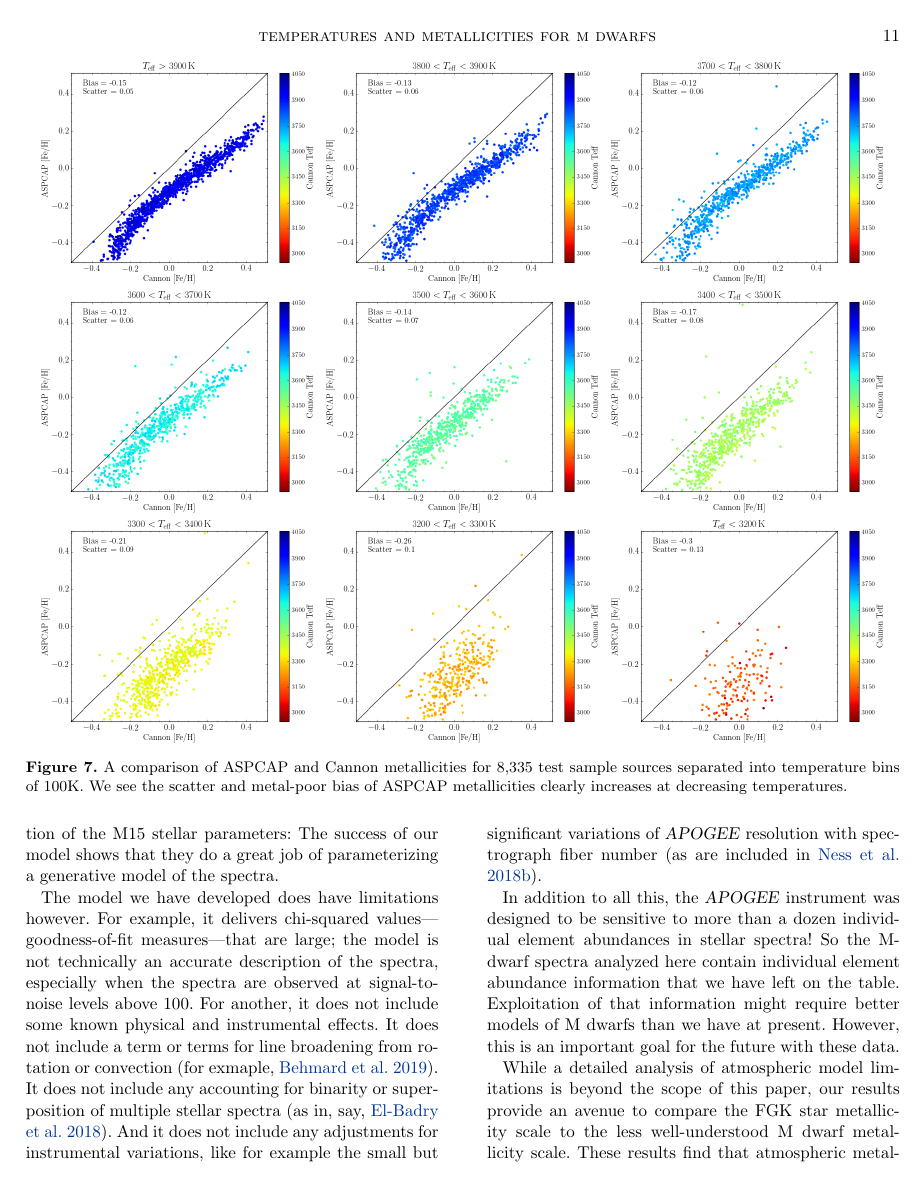
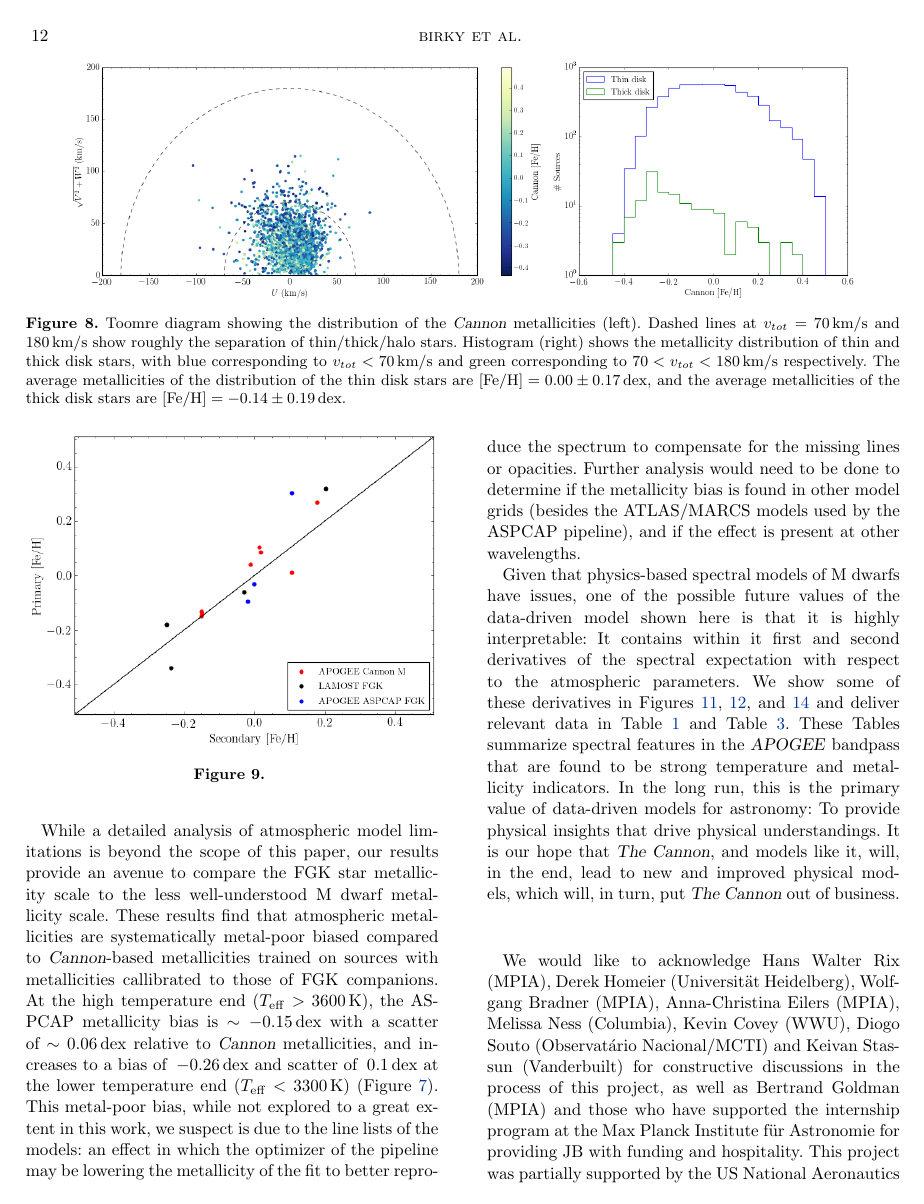
Before and after one commit to jbirky/Mdwarf_project, a LaTeX paper (paper/draft.tex): page 11 of 25 before the commit and page 12 of 26 after it. Compiled offline with pdfLaTeX.

Commit message:
add new figures

```diff
--- a/paper/draft.tex
+++ b/paper/draft.tex
@@ -431,4 +450,18 @@ We trained \thecannon\ on 51 M dwarfs with a one-dimensional spectral type label
 \end{center}
 \end{figure*}
 
+\begin{figure*}
+\begin{center}
+	\includegraphics[height=5cm]{figures/toomre.png}
+	\includegraphics[height=5cm]{figures/met_hist.png}
+	\caption{Toomre diagram showing the distribution of the \cannon\ metallicities (left). Dashed lines at $v_{tot}=70$\,km/s and 180\,km/s show roughly the separation of thin/thick/halo stars. Histogram (right) shows the metallicity distribution of thin and thick disk stars, with blue corresponding to $v_{tot}<70$\,km/s and green corresponding to $70<v_{tot}<180$\,km/s respectively. The average metallicities of the distribution of the thin disk stars are $\feh=0.00\pm0.17\,$dex, and the average metallicities of the thick disk stars are $\feh=-0.14\pm0.19\,$dex.}
+	\label{fig:toomre}
+\end{center}
+\end{figure*}
 
+\begin{figure}
+\begin{center}
+	\includegraphics[width=\linewidth]{figures/wide_binary_met.png}
+	\caption{}
+\end{center}
+\end{figure}
```
Also changed, not shown: paper/figures/aspcap_cannon_validation.png, paper/figures/met_hist.png (added), paper/figures/toomre.png (added), paper/figures/wide_binary_met.png (added), paper/draft.tex (40 more changed lines).
